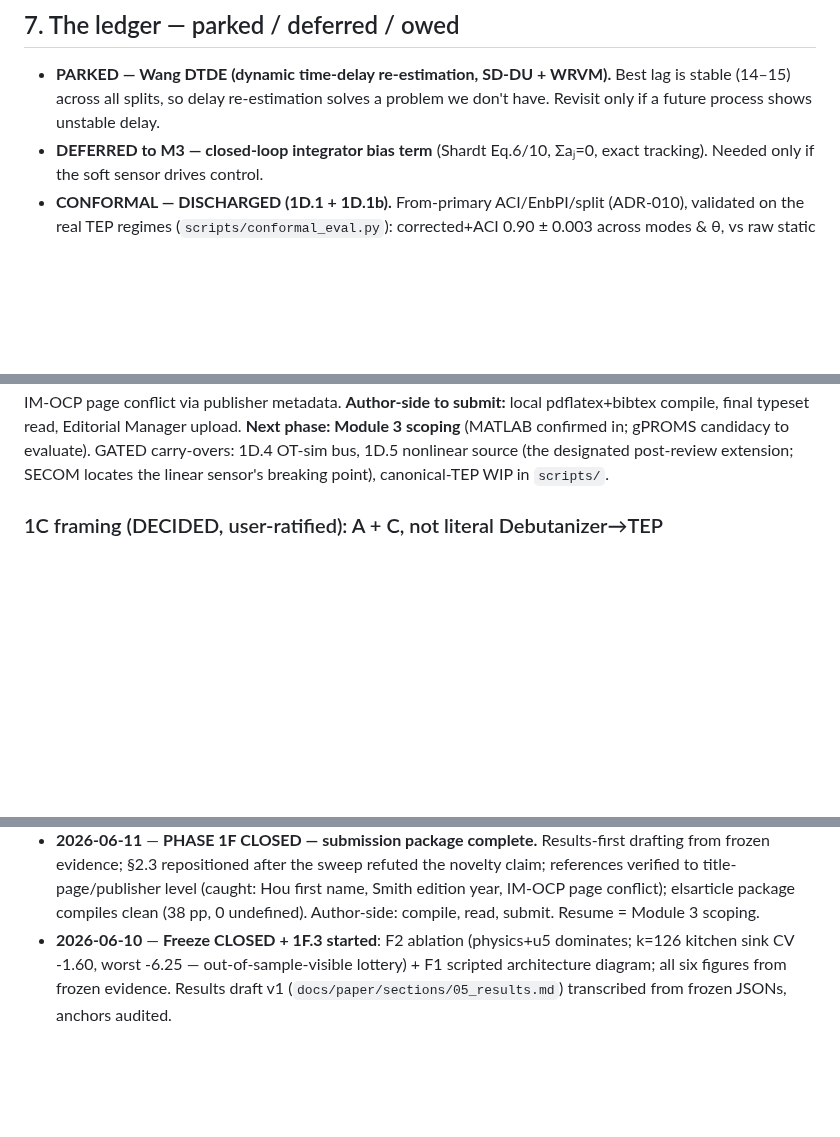
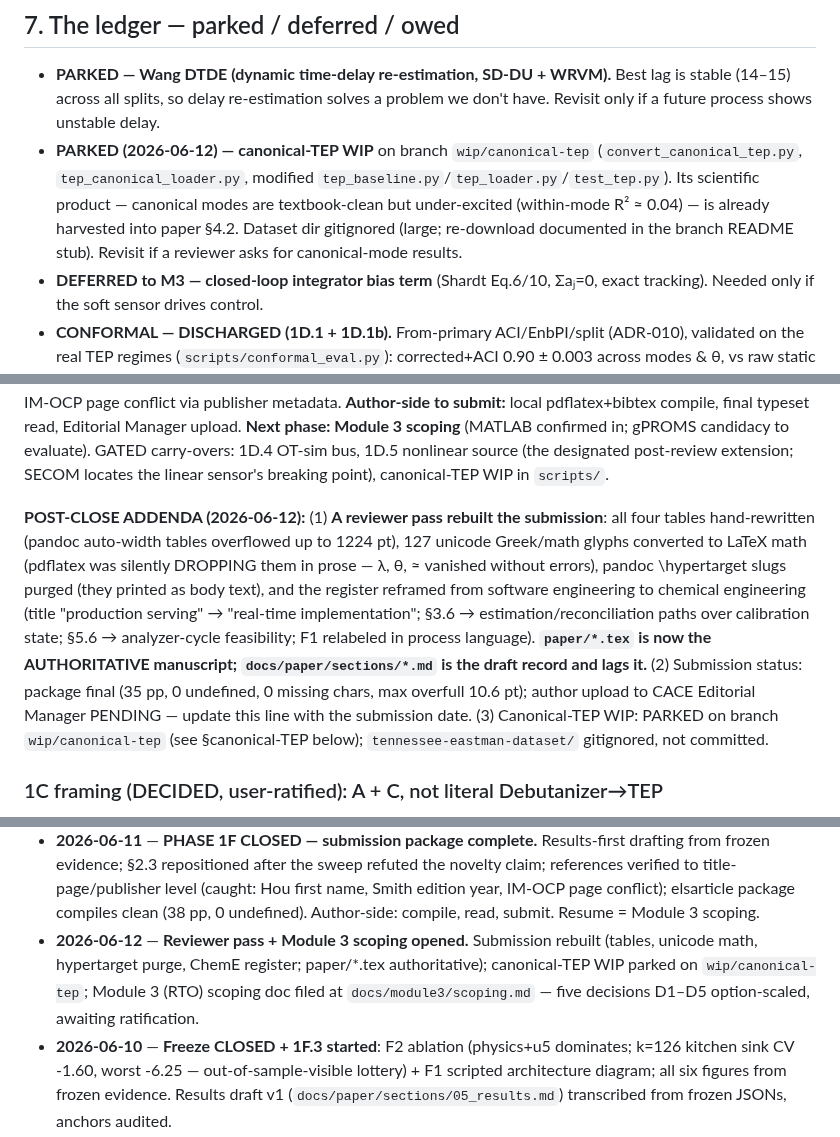
Before and after one commit to beebzy-droid/IPIS, a Markdown page: docs/HANDOFF.md, 3 parts joined by grey strips. Drawn GitHub-style; blank space fills up the shorter version.

Commit message:
Post-1F closeout: tex authoritative, reviewer-pass lessons; Module 3 RTO scoping D1-D5 filed

```diff
--- a/docs/HANDOFF.md
+++ b/docs/HANDOFF.md
@@ -210,6 +210,12 @@ as-is to SECOM and documents where it breaks.
 - **PARKED — Wang DTDE (dynamic time-delay re-estimation, SD-DU + WRVM).** Best
   lag is stable (14–15) across all splits, so delay re-estimation solves a problem
   we don't have. Revisit only if a future process shows unstable delay.
+- **PARKED (2026-06-12) — canonical-TEP WIP** on branch `wip/canonical-tep`
+  (`convert_canonical_tep.py`, `tep_canonical_loader.py`, modified
+  `tep_baseline.py`/`tep_loader.py`/`test_tep.py`). Its scientific product — canonical
+  modes are textbook-clean but under-excited (within-mode R² ≈ 0.04) — is already
+  harvested into paper §4.2. Dataset dir gitignored (large; re-download documented in
+  the branch README stub). Revisit if a reviewer asks for canonical-mode results.
 - **DEFERRED to M3 — closed-loop integrator bias term** (Shardt Eq.6/10, Σaⱼ=0,
   exact tracking). Needed only if the soft sensor drives control.
 - **CONFORMAL — DISCHARGED (1D.1 + 1D.1b).** From-primary ACI/EnbPI/split (ADR-010),
@@ -293,6 +299,20 @@ Editorial Manager upload. **Next phase: Module 3 scoping** (MATLAB confirmed in;
 gPROMS candidacy to evaluate). GATED carry-overs: 1D.4 OT-sim bus, 1D.5 nonlinear
 source (the designated post-review extension; SECOM locates the linear sensor's
 breaking point), canonical-TEP WIP in `scripts/`.
+
+**POST-CLOSE ADDENDA (2026-06-12):** (1) **A reviewer pass rebuilt the submission**:
+all four tables hand-rewritten (pandoc auto-width tables overflowed up to 1224 pt),
+127 unicode Greek/math glyphs converted to LaTeX math (pdflatex was silently DROPPING
+them in prose — λ, θ, ≈ vanished without errors), pandoc \hypertarget slugs purged
+(they printed as body text), and the register reframed from software engineering to
+chemical engineering (title "production serving" → "real-time implementation"; §3.6 →
+estimation/reconciliation paths over calibration state; §5.6 → analyzer-cycle
+feasibility; F1 relabeled in process language). **`paper/*.tex` is now the
+AUTHORITATIVE manuscript; `docs/paper/sections/*.md` is the draft record and lags it.**
+(2) Submission status: package final (35 pp, 0 undefined, 0 missing chars, max
+overfull 10.6 pt); author upload to CACE Editorial Manager PENDING — update this line
+with the submission date. (3) Canonical-TEP WIP: PARKED on branch `wip/canonical-tep`
+(see §canonical-TEP below); `tennessee-eastman-dataset/` gitignored, not committed.
 
 ### 1C framing (DECIDED, user-ratified): A + C, not literal Debutanizer→TEP
 SBC migration requires a *shared input space* + *similar processes* (verified from
@@ -556,6 +576,11 @@ per the standing decision. Warm-up: cd Projects\IPIS + conda activate ipis.
   novelty claim; references verified to title-page/publisher level (caught: Hou first
   name, Smith edition year, IM-OCP page conflict); elsarticle package compiles clean
   (38 pp, 0 undefined). Author-side: compile, read, submit. Resume = Module 3 scoping.
+- **2026-06-12** — **Reviewer pass + Module 3 scoping opened.** Submission rebuilt
+  (tables, unicode math, hypertarget purge, ChemE register; paper/*.tex authoritative);
+  canonical-TEP WIP parked on `wip/canonical-tep`; Module 3 (RTO) scoping doc filed at
+  `docs/module3/scoping.md` — five decisions D1–D5 option-scaled, awaiting
+  ratification.
 - **2026-06-10** — **Freeze CLOSED + 1F.3 started**: F2 ablation (physics+u5 dominates;
   k=126 kitchen sink CV -1.60, worst -6.25 — out-of-sample-visible lottery) + F1
   scripted architecture diagram; all six figures from frozen evidence. Results draft v1
```
Also changed, not shown: docs/module1/lessons-learned.md (+18 -0 lines), docs/module3/scoping.md (added, +81 -0 lines).
